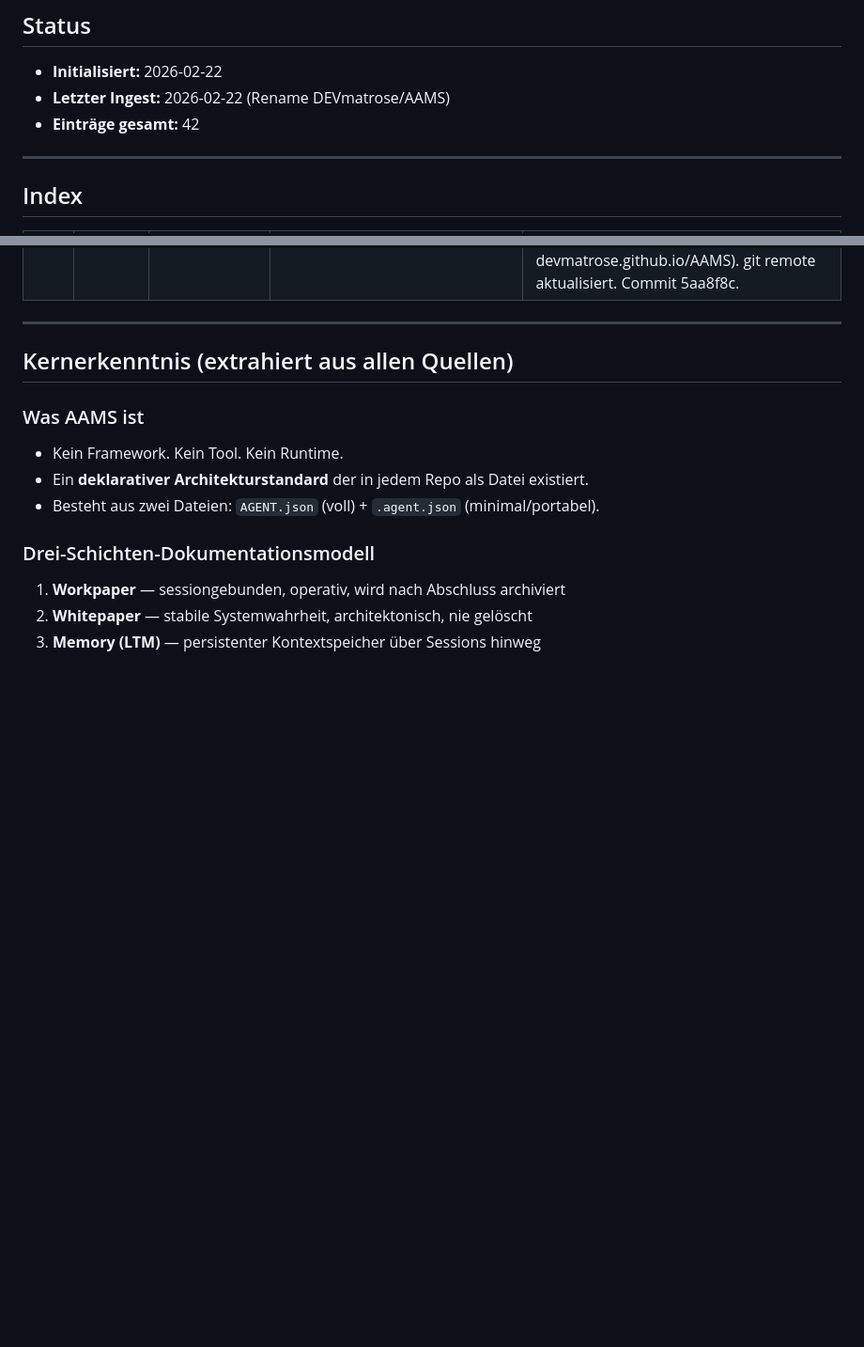
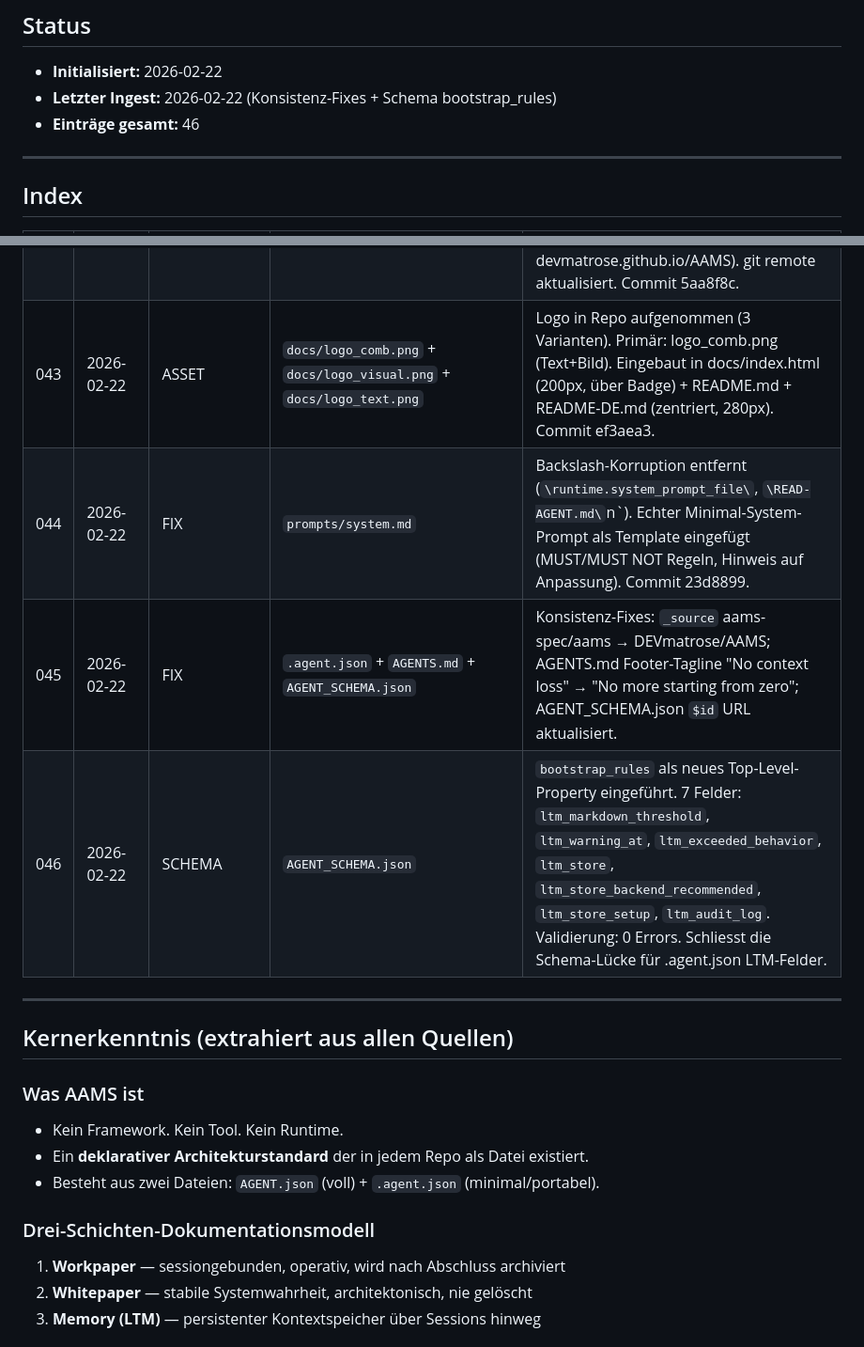
Before and after one commit to DEVmatrose/AAMS---Autonomous-Agent-Manifest-Specification, a Markdown page: WORKING/MEMORY/ltm-index.md, 2 parts joined by grey strips. Shown at 94% size. GitHub-like rendering; blank space fills up the shorter version.

Commit message:
chore(ltm): ingest entries 043-046 (logo, system.md fix, consistency, schema bootstrap_rules)

```diff
--- a/WORKING/MEMORY/ltm-index.md
+++ b/WORKING/MEMORY/ltm-index.md
@@ -35,8 +35,8 @@
 ## Status
 
 - **Initialisiert:** 2026-02-22
-- **Letzter Ingest:** 2026-02-22 (Rename DEVmatrose/AAMS)
-- **Einträge gesamt:** 42
+- **Letzter Ingest:** 2026-02-22 (Konsistenz-Fixes + Schema bootstrap_rules)
+- **Einträge gesamt:** 46
 
 ---
 
@@ -86,6 +86,10 @@
 | 040 | 2026-02-22 | WHITEPAPER | `WORKING/WHITEPAPER/WP-002-related-work.md` | Related Work Whitepaper erstellt. AAMS vs. MemGPT/Letta, LangChain Memory, DVC, FIPA ACL, `.cursorrules`/`CLAUDE.md`/per-tool-files. Gap-Analyse: 8 unique AAMS capabilities. Positioning: "the interface layer on top of which those systems operate." |
 | 041 | 2026-02-22 | SESSION | `WORKING/WORKPAPER/closed/2026-02-22-review-analyse-und-forschungsebene.md` | Review-Analyse Session abgeschlossen. Commit 0ad66d6. CLOSED + archiviert. |
 | 042 | 2026-02-22 | RENAME | `AGENT.json` + `docs/index.html` + `registry/capabilities.md` + `README.md` + `README-DE.md` | Repo umbenannt zu `DEVmatrose/AAMS`. Alle URLs aktualisiert: AGENT.json (3x), index.html (curl + footer + proof + repo-url), capabilities.md, README.md + README-DE.md (GitHub Pages → devmatrose.github.io/AAMS). git remote aktualisiert. Commit 5aa8f8c. |
+| 043 | 2026-02-22 | ASSET | `docs/logo_comb.png` + `docs/logo_visual.png` + `docs/logo_text.png` | Logo in Repo aufgenommen (3 Varianten). Primär: logo_comb.png (Text+Bild). Eingebaut in docs/index.html (200px, über Badge) + README.md + README-DE.md (zentriert, 280px). Commit ef3aea3. |
+| 044 | 2026-02-22 | FIX | `prompts/system.md` | Backslash-Korruption entfernt (`\runtime.system_prompt_file\`, `\READ-AGENT.md\`n`). Echter Minimal-System-Prompt als Template eingefügt (MUST/MUST NOT Regeln, Hinweis auf Anpassung). Commit 23d8899. |
+| 045 | 2026-02-22 | FIX | `.agent.json` + `AGENTS.md` + `AGENT_SCHEMA.json` | Konsistenz-Fixes: `_source` aams-spec/aams → DEVmatrose/AAMS; AGENTS.md Footer-Tagline "No context loss" → "No more starting from zero"; AGENT_SCHEMA.json `$id` URL aktualisiert. |
+| 046 | 2026-02-22 | SCHEMA | `AGENT_SCHEMA.json` | `bootstrap_rules` als neues Top-Level-Property eingeführt. 7 Felder: `ltm_markdown_threshold`, `ltm_warning_at`, `ltm_exceeded_behavior`, `ltm_store`, `ltm_store_backend_recommended`, `ltm_store_setup`, `ltm_audit_log`. Validierung: 0 Errors. Schliesst die Schema-Lücke für .agent.json LTM-Felder. |
 
 ---
 
```
